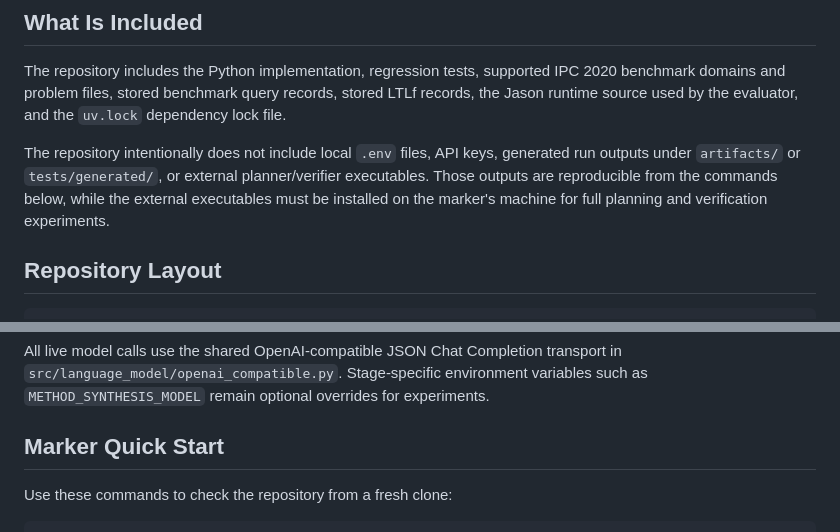
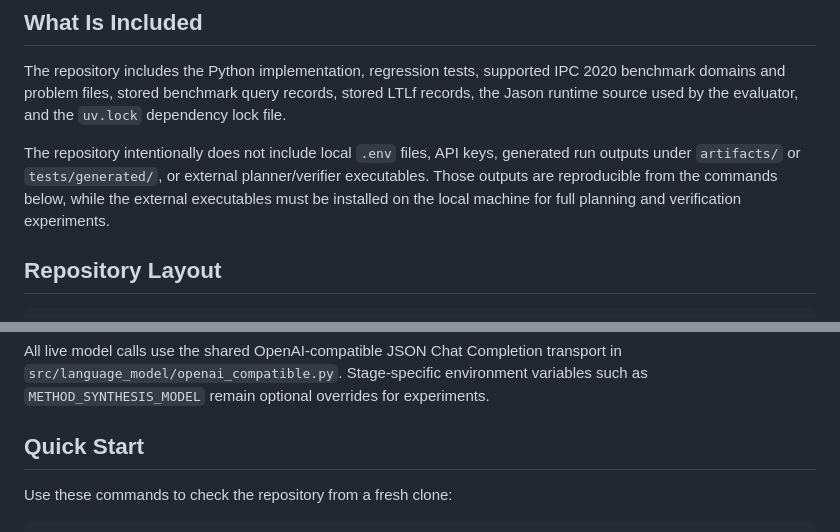
Before and after one commit to RockYYY888/llm-bdi-pipeline, a Markdown page: README.md, 2 parts joined by grey strips. Drawn GitHub-style.

Commit message:
docs: use general quick start wording

```diff
--- a/README.md
+++ b/README.md
@@ -35,8 +35,8 @@ stored LTLf records, the Jason runtime source used by the evaluator, and the
 The repository intentionally does not include local `.env` files, API keys,
 generated run outputs under `artifacts/` or `tests/generated/`, or external
 planner/verifier executables. Those outputs are reproducible from the commands
-below, while the external executables must be installed on the marker's
-machine for full planning and verification experiments.
+below, while the external executables must be installed on the local machine
+for full planning and verification experiments.
 
 ## Repository Layout
 
@@ -110,7 +110,7 @@ transport in `src/language_model/openai_compatible.py`. Stage-specific
 environment variables such as `METHOD_SYNTHESIS_MODEL` remain optional
 overrides for experiments.
 
-## Marker Quick Start
+## Quick Start
 
 Use these commands to check the repository from a fresh clone:
 
```
Also changed, not shown: 1 other file.
